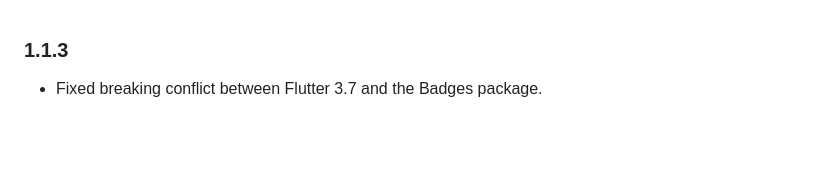
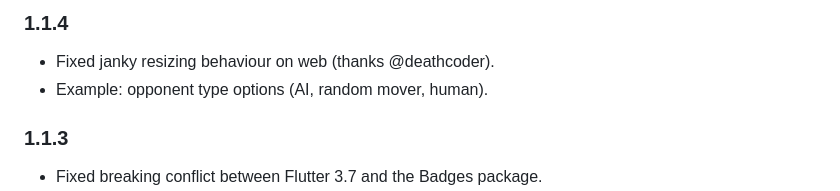
Before and after one commit to alexobviously/squares, a Markdown page: CHANGELOG.md, the part around the change. Drawn GitHub-style; blank space fills up the shorter version.

```diff
--- a/CHANGELOG.md
+++ b/CHANGELOG.md
@@ -1,3 +1,7 @@
+### 1.1.4
+- Fixed janky resizing behaviour on web (thanks @deathcoder).
+- Example: opponent type options (AI, random mover, human).
+
 ### 1.1.3
 - Fixed breaking conflict between Flutter 3.7 and the Badges package.
 - Now using Badges 3.0.x, but with the intent to drop the dependency and move to the material badge at some point.
```
